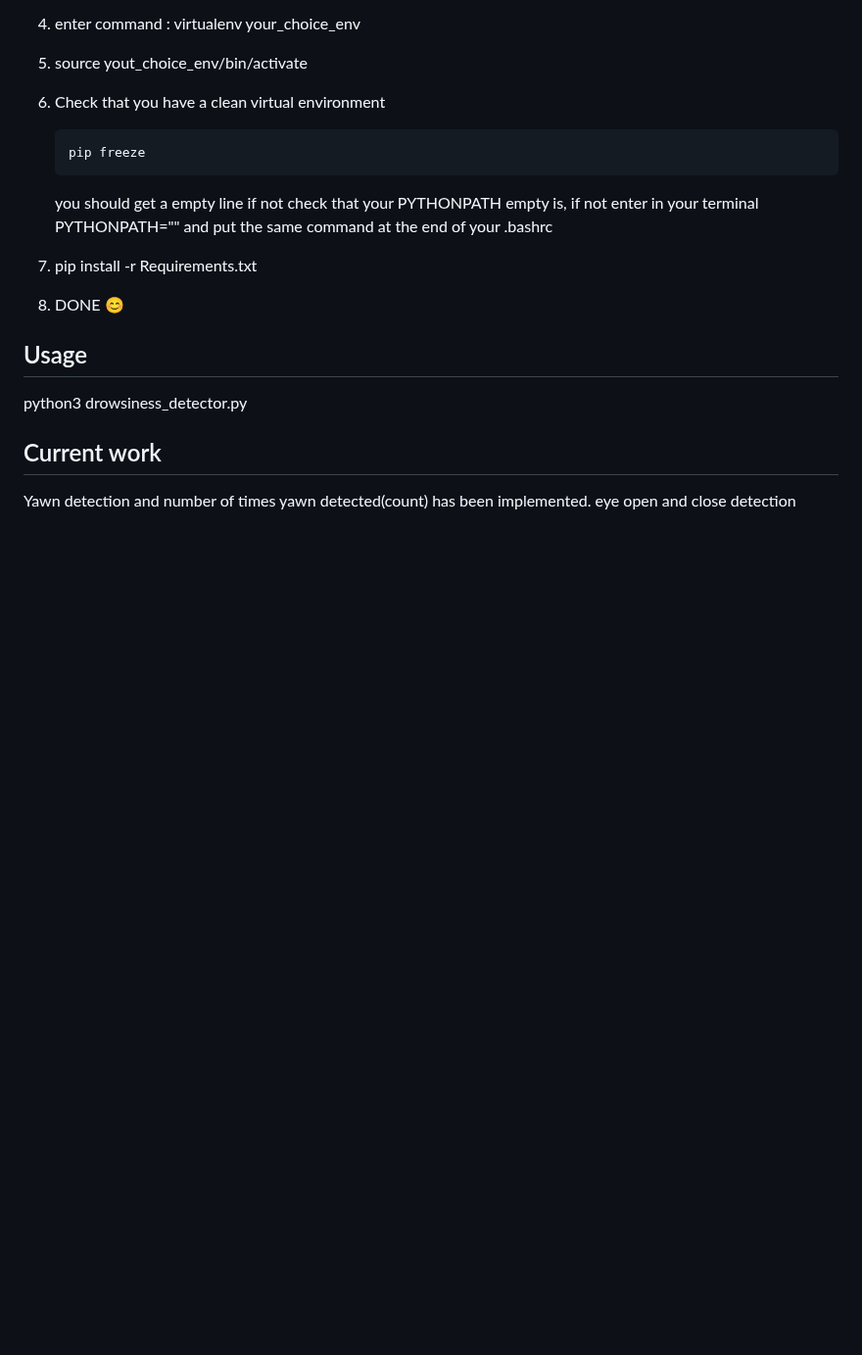
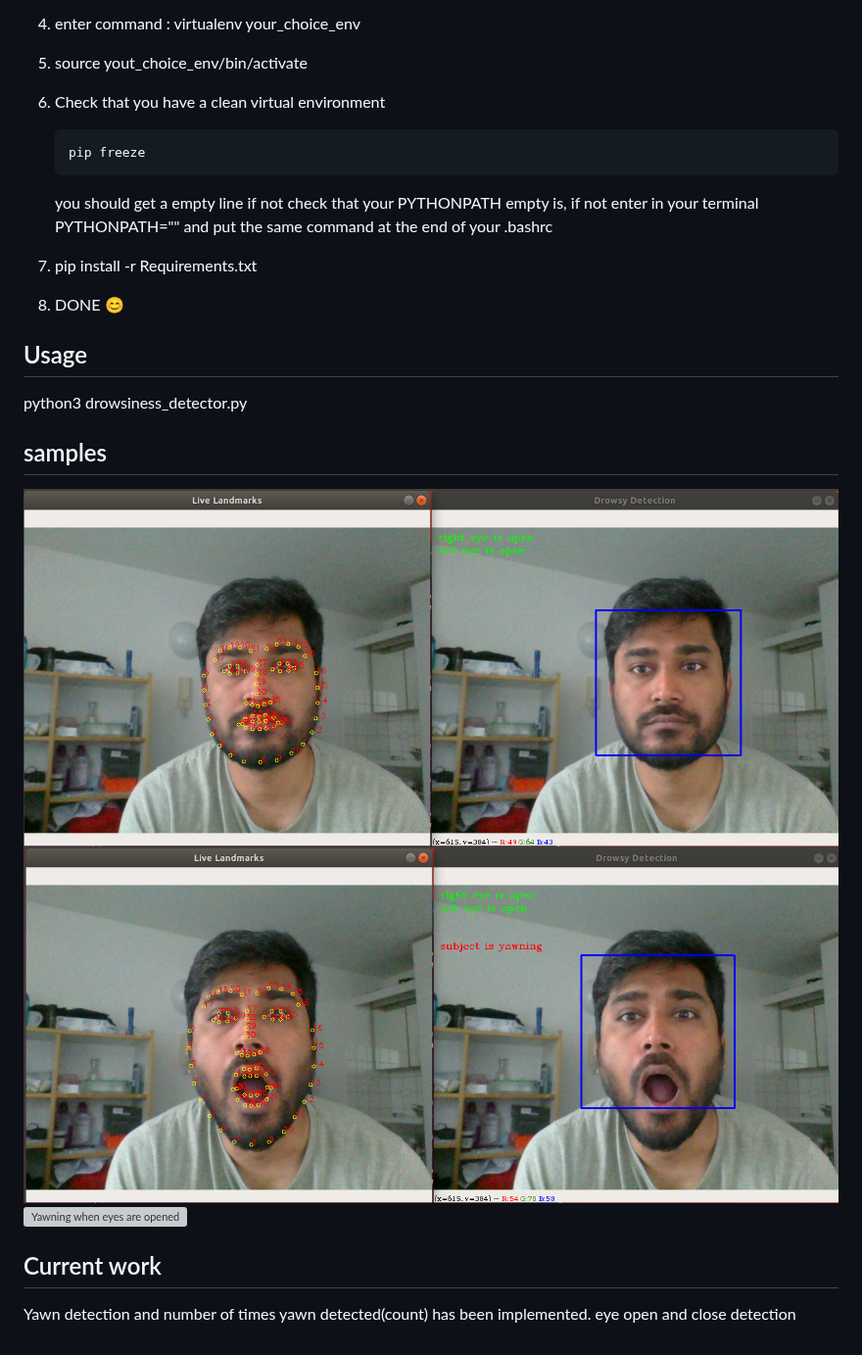
Before and after one commit to Premapalan/DrowsinessDetector, a Markdown page: README.md, the part around the change. Shown at 98% size. GitHub-like rendering; pictures changed too: images/YawningEyesOpen.png (added), images/eyesOpen.png (added); blank space fills up the shorter version; grey boxes are pictures that could not be loaded.

Commit message:
image folder added

```diff
--- a/README.md
+++ b/README.md
@@ -31,6 +31,12 @@
 
 python3 drowsiness_detector.py
 
+## samples
+![Eyes open](/images/eyesOpen.png)
+![Yawning when eyes are opened](/images/YawningEyesOpen.png)
+![Yawning when eyes are opened](/images/awningEyesClosed.png)
+
+
 ## Current work
 
 Yawn detection and number of times yawn detected(count) has been implemented.
```
Also changed, not shown: images/YawningEyesClosed.png (added).
